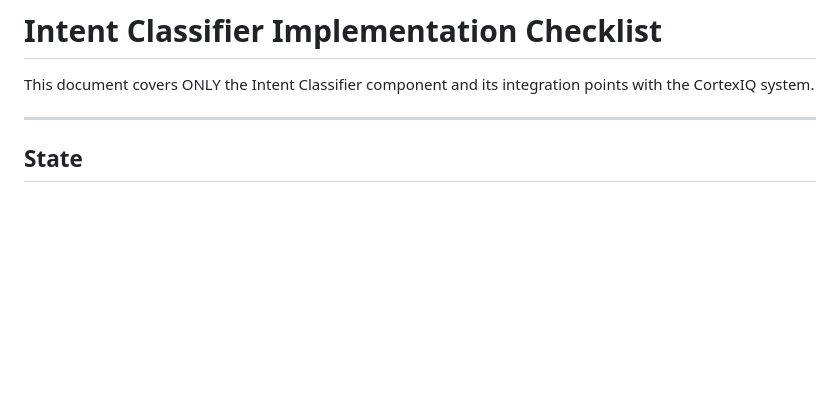
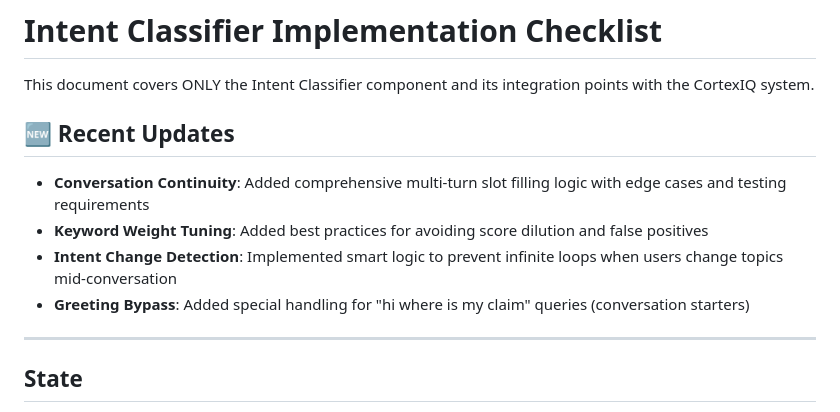
Before and after one commit to vkpuram393/Insight_IQ, a Markdown page: INTENT_CLASSIFIER_REQUIREMENTS.md, the part around one of its changes. GitHub-like rendering; blank space fills up the shorter version.

```diff
--- a/INTENT_CLASSIFIER_REQUIREMENTS.md
+++ b/INTENT_CLASSIFIER_REQUIREMENTS.md
@@ -1,6 +1,12 @@
 # Intent Classifier Implementation Checklist
 
 This document covers ONLY the Intent Classifier component and its integration points with the CortexIQ system.
+
+## 🆕 Recent Updates
+- **Conversation Continuity**: Added comprehensive multi-turn slot filling logic with edge cases and testing requirements
+- **Keyword Weight Tuning**: Added best practices for avoiding score dilution and false positives
+- **Intent Change Detection**: Implemented smart logic to prevent infinite loops when users change topics mid-conversation
+- **Greeting Bypass**: Added special handling for "hi where is my claim" queries (conversation starters)
 
 ---
 
```
Also changed, not shown: other parts of INTENT_CLASSIFIER_REQUIREMENTS.md (+21 -5 lines).
